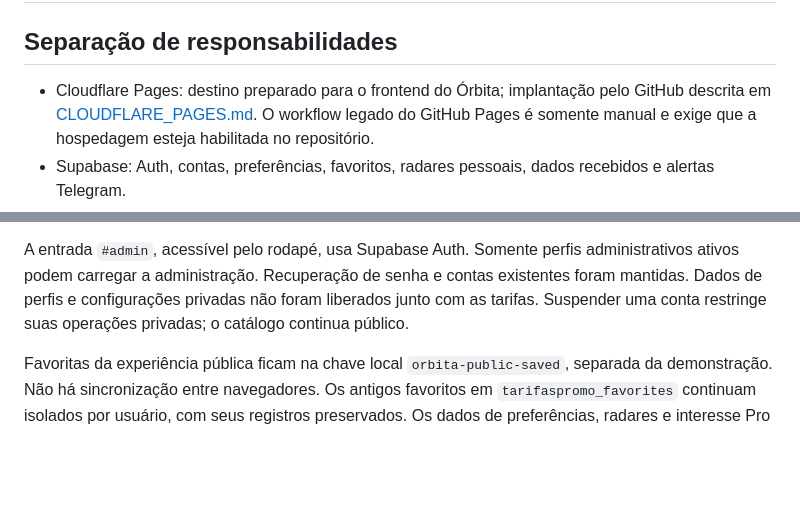
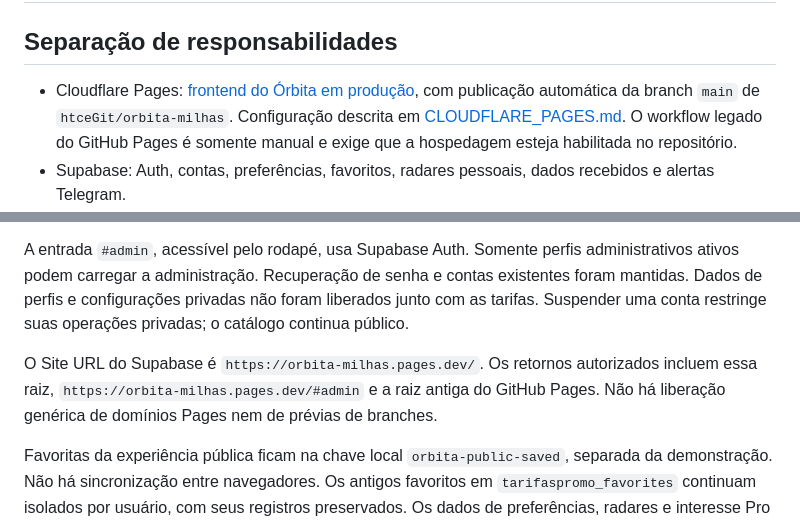
Before and after one commit to htceGit/orbita-milhas, a Markdown page: docs/OPERACAO.md, 2 parts joined by grey strips. GitHub-like rendering; blank space fills up the shorter version.

```diff
--- a/docs/OPERACAO.md
+++ b/docs/OPERACAO.md
@@ -2,7 +2,7 @@
 
 ## Separação de responsabilidades
 
-- Cloudflare Pages: destino preparado para o frontend do Órbita; implantação pelo GitHub descrita em [CLOUDFLARE_PAGES.md](CLOUDFLARE_PAGES.md). O workflow legado do GitHub Pages é somente manual e exige que a hospedagem esteja habilitada no repositório.
+- Cloudflare Pages: [frontend do Órbita em produção](https://orbita-milhas.pages.dev/), com publicação automática da branch `main` de `htceGit/orbita-milhas`. Configuração descrita em [CLOUDFLARE_PAGES.md](CLOUDFLARE_PAGES.md). O workflow legado do GitHub Pages é somente manual e exige que a hospedagem esteja habilitada no repositório.
 - Supabase: Auth, contas, preferências, favoritos, radares pessoais, dados recebidos e alertas Telegram.
 - Motor externo: escreve em `public.tarifaspromo` com chave de servidor. Seu código, agenda e implantação pertencem a outro projeto.
 
@@ -13,6 +13,8 @@ O workflow do coletor antigo foi desativado; as sessões restantes foram cancela
 A navegação é aberta, sem cadastro nem login. A migração `public_promotions_portal` permite SELECT de `tarifaspromo` aos papéis `anon` e `authenticated`, com RLS para tarifas positivas e partida atual/futura em Brasília. Visitantes e usuários autenticados não recebem escrita nessa tabela. O coletor mantém suas permissões de servidor. A view `vw_melhores_ofertas` continua com `security_invoker` e sem acesso anônimo, pois o frontend lê a tabela diretamente.
 
 A entrada `#admin`, acessível pelo rodapé, usa Supabase Auth. Somente perfis administrativos ativos podem carregar a administração. Recuperação de senha e contas existentes foram mantidas. Dados de perfis e configurações privadas não foram liberados junto com as tarifas. Suspender uma conta restringe suas operações privadas; o catálogo continua público.
+
+O Site URL do Supabase é `https://orbita-milhas.pages.dev/`. Os retornos autorizados incluem essa raiz, `https://orbita-milhas.pages.dev/#admin` e a raiz antiga do GitHub Pages. Não há liberação genérica de domínios Pages nem de prévias de branches.
 
 Favoritas da experiência pública ficam na chave local `orbita-public-saved`, separada da demonstração. Não há sincronização entre navegadores. Os antigos favoritos em `tarifaspromo_favorites` continuam isolados por usuário, com seus registros preservados. Os dados de preferências, radares e interesse Pro também foram preservados; essas funcionalidades não aparecem no novo portal.
 
```
Also changed, not shown: README.md (+1 -1 lines), docs/CLOUDFLARE_PAGES.md (+5 -1 lines).
